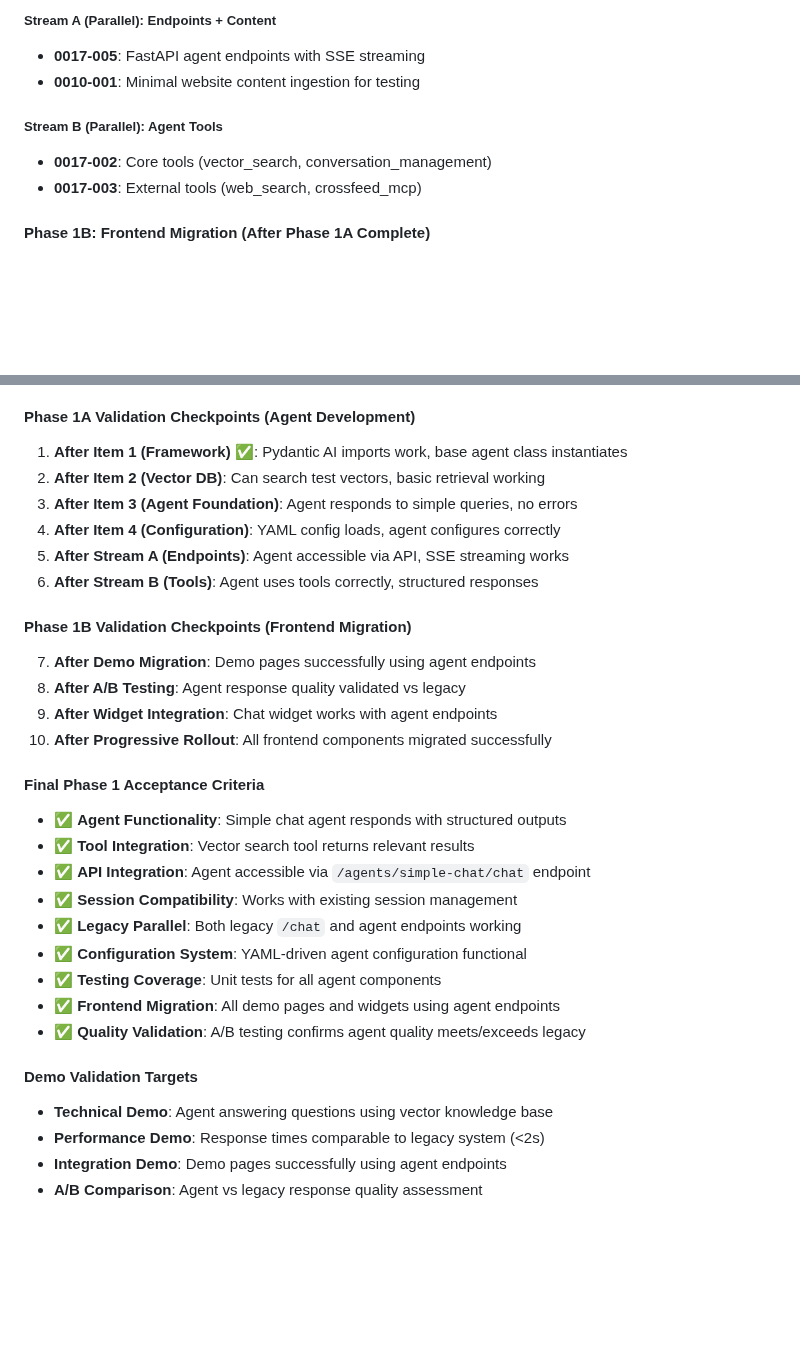
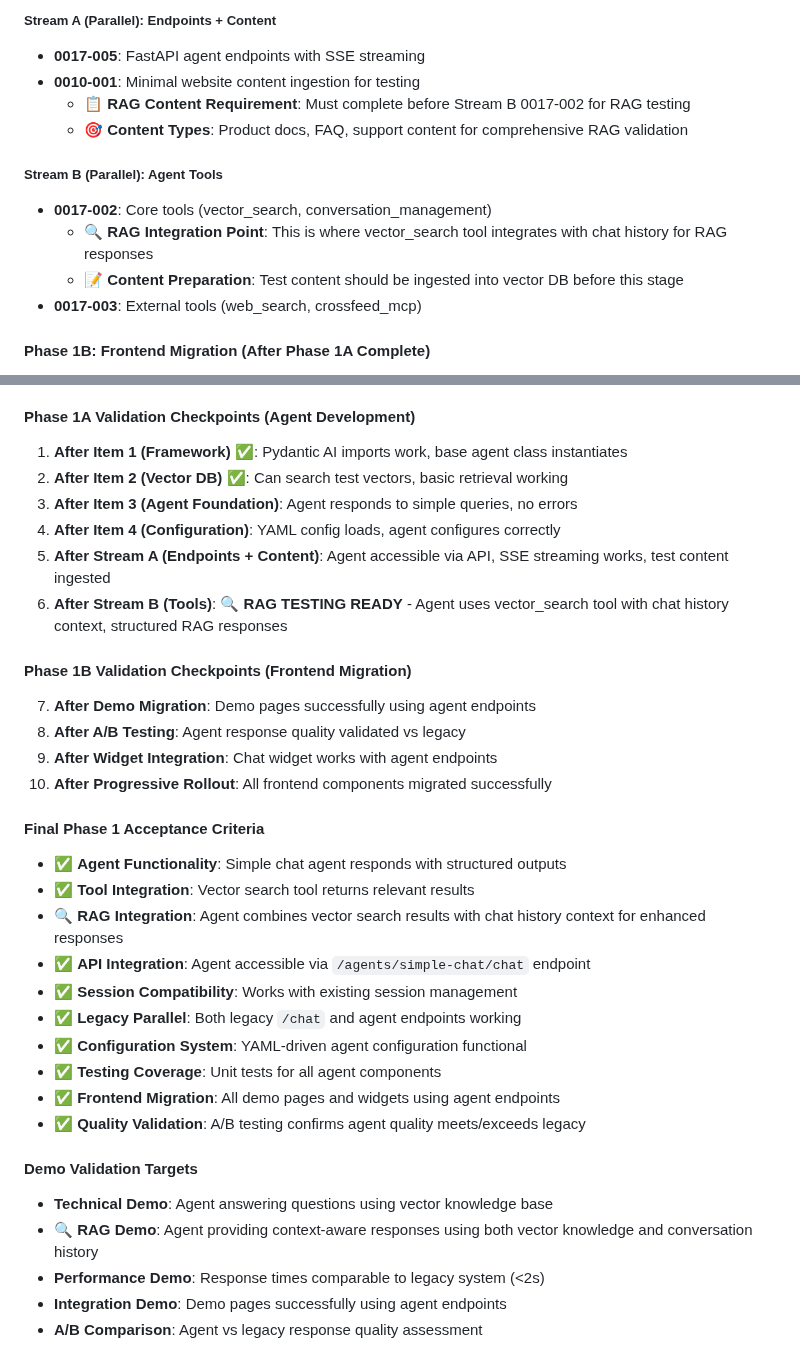
Before and after one commit to creatifire/salient02, a Markdown page: memorybank/project-management/0000-approach-milestone-01.md, 2 parts joined by grey strips. GitHub-like rendering; blank space fills up the shorter version.

Commit message:
docs(milestone): add RAG integration timing and content preparation notes
Add clear markers for RAG implementation timeline and content preparation requirements
in milestone plan to enable test content creation and validation planning.

RAG Integration Timeline Notes Added:
- Stream A (0010-001): Content ingestion must complete before Stream B for RAG testing
- Stream B (0017-002): RAG Integration Point where vector_search integrates with chat history
- Validation Checkpoint 6: RAG TESTING READY milestone clearly marked
- Final Acceptance: RAG Integration criteria added to Phase 1 completion
- Demo Targets: RAG Demo validation target for context-aware responses

Content Preparation Guidance:
- Test content types specified: Product docs, FAQ, support content
- Content ingestion timing: Must complete before agent tools development
- RAG testing dependencies clearly documented

Implementation Sequence Clarity:
- Vector DB setup ✅ complete (Item 2)
- Content ingestion required before tools (Stream A → Stream B dependency)
- RAG integration happens in Stream B parallel development
- Testing validation points clearly marked for content readiness

Enables:
- Proactive test content creation and ingestion
- Clear milestone tracking for RAG functionality
- Proper sequencing of content preparation vs. tool development
- Validation checkpoint planning for RAG testing

Refs: Phase-1A-Stream-B, 0017-002, 0010-001

Files affected:
- memorybank/project-management/0000-approach-milestone-01.md (RAG timing notes)

```diff
--- a/memorybank/project-management/0000-approach-milestone-01.md
+++ b/memorybank/project-management/0000-approach-milestone-01.md
@@ -201,9 +201,13 @@ GET /agents/simple-chat/stream       # Agent-specific SSE
 ##### **Stream A (Parallel): Endpoints + Content**
 - **0017-005**: FastAPI agent endpoints with SSE streaming
 - **0010-001**: Minimal website content ingestion for testing
+  - **📋 RAG Content Requirement**: Must complete before Stream B 0017-002 for RAG testing
+  - **🎯 Content Types**: Product docs, FAQ, support content for comprehensive RAG validation
 
 ##### **Stream B (Parallel): Agent Tools**
 - **0017-002**: Core tools (vector_search, conversation_management)
+  - **🔍 RAG Integration Point**: This is where vector_search tool integrates with chat history for RAG responses
+  - **📝 Content Preparation**: Test content should be ingested into vector DB before this stage
 - **0017-003**: External tools (web_search, crossfeed_mcp)
 
 #### **Phase 1B: Frontend Migration** (After Phase 1A Complete)
@@ -340,11 +344,11 @@ Priority order (Phase 7)
 
 #### **Phase 1A Validation Checkpoints** (Agent Development)
 1. **After Item 1 (Framework)** ✅: Pydantic AI imports work, base agent class instantiates
-2. **After Item 2 (Vector DB)**: Can search test vectors, basic retrieval working
+2. **After Item 2 (Vector DB)** ✅: Can search test vectors, basic retrieval working
 3. **After Item 3 (Agent Foundation)**: Agent responds to simple queries, no errors
 4. **After Item 4 (Configuration)**: YAML config loads, agent configures correctly
-5. **After Stream A (Endpoints)**: Agent accessible via API, SSE streaming works
-6. **After Stream B (Tools)**: Agent uses tools correctly, structured responses
+5. **After Stream A (Endpoints + Content)**: Agent accessible via API, SSE streaming works, test content ingested
+6. **After Stream B (Tools)**: **🔍 RAG TESTING READY** - Agent uses vector_search tool with chat history context, structured RAG responses
 
 #### **Phase 1B Validation Checkpoints** (Frontend Migration)
 7. **After Demo Migration**: Demo pages successfully using agent endpoints
@@ -355,6 +359,7 @@ Priority order (Phase 7)
 #### **Final Phase 1 Acceptance Criteria**
 - ✅ **Agent Functionality**: Simple chat agent responds with structured outputs
 - ✅ **Tool Integration**: Vector search tool returns relevant results
+- **🔍 RAG Integration**: Agent combines vector search results with chat history context for enhanced responses
 - ✅ **API Integration**: Agent accessible via `/agents/simple-chat/chat` endpoint
 - ✅ **Session Compatibility**: Works with existing session management
 - ✅ **Legacy Parallel**: Both legacy `/chat` and agent endpoints working
@@ -365,6 +370,7 @@ Priority order (Phase 7)
 
 #### **Demo Validation Targets**
 - **Technical Demo**: Agent answering questions using vector knowledge base
+- **🔍 RAG Demo**: Agent providing context-aware responses using both vector knowledge and conversation history
 - **Performance Demo**: Response times comparable to legacy system (<2s)
 - **Integration Demo**: Demo pages successfully using agent endpoints
 - **A/B Comparison**: Agent vs legacy response quality assessment
```
